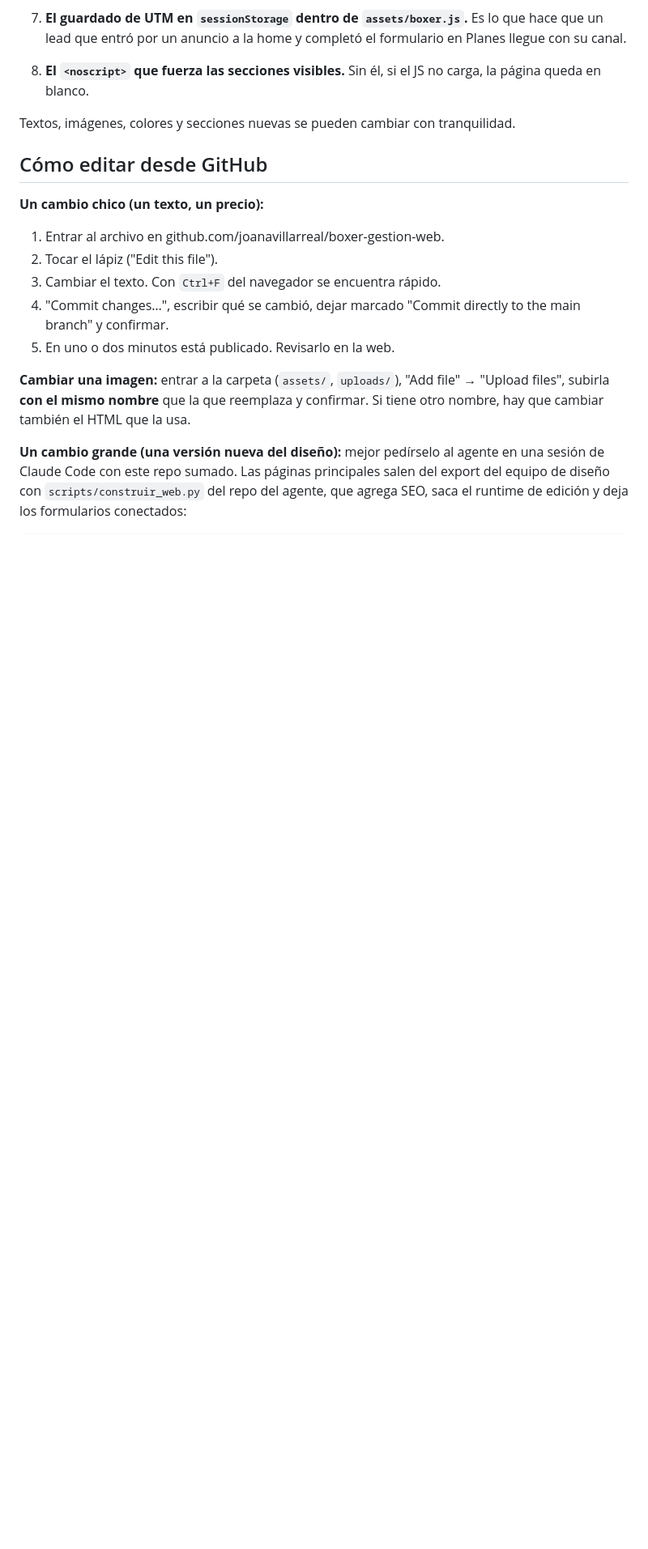
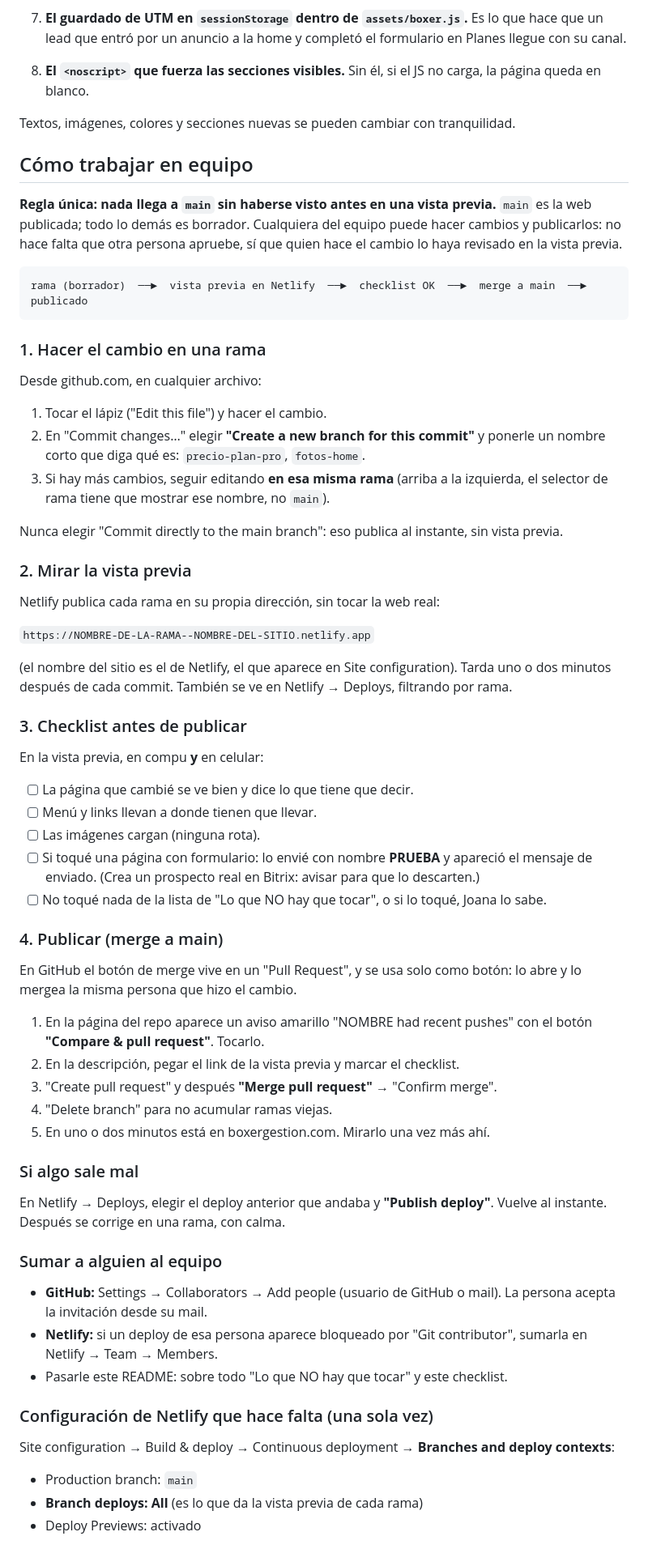
Before and after one commit to ait-paginas/boxer-gestion-web, a Markdown page: README.md, the part around one of its changes. Shown at 81% size. GitHub-like rendering; blank space fills up the shorter version.

Commit message:
README: como trabajar en equipo y como sumar una pagina nueva
Rama -> vista previa de Netlify -> checklist -> merge a main (sin aprobacion
de terceros, pero nunca directo a main). Configuracion de branch deploys,
como sumar colaboradores y pasos para una landing nueva.

Co-Authored-By: Claude Opus 5.5 <noreply@anthropic.com>
Claude-Session: https://claude.ai/code/session_01NFERyaDgQuHv4Uuo14E1yr

````diff
--- a/README.md
+++ b/README.md
@@ -89,22 +91,82 @@ se entere**. Ante la duda, preguntarle a Joana antes.
 Textos, imágenes, colores y secciones nuevas se pueden cambiar con
 tranquilidad.
 
-## Cómo editar desde GitHub
+## Cómo trabajar en equipo
 
-**Un cambio chico (un texto, un precio):**
-1. Entrar al archivo en github.com/joanavillarreal/boxer-gestion-web.
-2. Tocar el lápiz ("Edit this file").
-3. Cambiar el texto. Con `Ctrl+F` del navegador se encuentra rápido.
-4. "Commit changes…", escribir qué se cambió, dejar marcado "Commit directly
-   to the main branch" y confirmar.
-5. En uno o dos minutos está publicado. Revisarlo en la web.
+**Regla única: nada llega a `main` sin haberse visto antes en una vista previa.**
+`main` es la web publicada; todo lo demás es borrador. Cualquiera del equipo
+puede hacer cambios y publicarlos: no hace falta que otra persona apruebe, sí
+que quien hace el cambio lo haya revisado en la vista previa.
 
-**Cambiar una imagen:** entrar a la carpeta (`assets/`, `uploads/`), "Add file"
-→ "Upload files", subirla **con el mismo nombre** que la que reemplaza y
-confirmar. Si tiene otro nombre, hay que cambiar también el HTML que la usa.
+```
+rama (borrador)  ──►  vista previa en Netlify  ──►  checklist OK  ──►  merge a main  ──►  publicado
+```
 
-**Un cambio grande (una versión nueva del diseño):** mejor pedírselo al agente
-en una sesión de Claude Code con este repo sumado. Las páginas principales
-salen del export del equipo de diseño con `scripts/construir_web.py` del repo
-del agente, que agrega SEO, saca el runtime de edición y deja los formularios
-conectados:
+### 1. Hacer el cambio en una rama
+
+Desde github.com, en cualquier archivo:
+1. Tocar el lápiz ("Edit this file") y hacer el cambio.
+2. En "Commit changes…" elegir **"Create a new branch for this commit"** y
+   ponerle un nombre corto que diga qué es: `precio-plan-pro`, `fotos-home`.
+3. Si hay más cambios, seguir editando **en esa misma rama** (arriba a la
+   izquierda, el selector de rama tiene que mostrar ese nombre, no `main`).
+
+Nunca elegir "Commit directly to the main branch": eso publica al instante,
+sin vista previa.
+
+### 2. Mirar la vista previa
+
+Netlify publica cada rama en su propia dirección, sin tocar la web real:
+
+`https://NOMBRE-DE-LA-RAMA--NOMBRE-DEL-SITIO.netlify.app`
+
+(el nombre del sitio es el de Netlify, el que aparece en Site configuration).
+Tarda uno o dos minutos después de cada commit. También se ve en Netlify →
+Deploys, filtrando por rama.
+
+### 3. Checklist antes de publicar
+
+En la vista previa, en compu **y** en celular:
+
+- [ ] La página que cambié se ve bien y dice lo que tiene que decir.
+- [ ] Menú y links llevan a donde tienen que llevar.
+- [ ] Las imágenes cargan (ninguna rota).
+- [ ] Si toqué una página con formulario: lo envié con nombre **PRUEBA** y
+      apareció el mensaje de enviado. (Crea un prospecto real en Bitrix:
+      avisar para que lo descarten.)
+- [ ] No toqué nada de la lista de "Lo que NO hay que tocar", o si lo toqué,
+      Joana lo sabe.
+
+### 4. Publicar (merge a main)
+
+En GitHub el botón de merge vive en un "Pull Request", y se usa solo como
+botón: lo abre y lo mergea la misma persona que hizo el cambio.
+
+1. En la página del repo aparece un aviso amarillo "NOMBRE had recent pushes"
+   con el botón **"Compare & pull request"**. Tocarlo.
+2. En la descripción, pegar el link de la vista previa y marcar el checklist.
+3. "Create pull request" y después **"Merge pull request"** → "Confirm merge".
+4. "Delete branch" para no acumular ramas viejas.
+5. En uno o dos minutos está en boxergestion.com. Mirarlo una vez más ahí.
+
+### Si algo sale mal
+
+En Netlify → Deploys, elegir el deploy anterior que andaba y **"Publish
+deploy"**. Vuelve al instante. Después se corrige en una rama, con calma.
+
+### Sumar a alguien al equipo
+
+- **GitHub:** Settings → Collaborators → Add people (usuario de GitHub o mail).
+  La persona acepta la invitación desde su mail.
+- **Netlify:** si un deploy de esa persona aparece bloqueado por "Git
+  contributor", sumarla en Netlify → Team → Members.
+- Pasarle este README: sobre todo "Lo que NO hay que tocar" y este checklist.
+
+### Configuración de Netlify que hace falta (una sola vez)
+
+Site configuration → Build & deploy → Continuous deployment → **Branches and
+deploy contexts**:
+- Production branch: `main`
+- **Branch deploys: All** (es lo que da la vista previa de cada rama)
+- Deploy Previews: activado
+
````
Also changed, not shown: other parts of README.md (+37 -5 lines).
